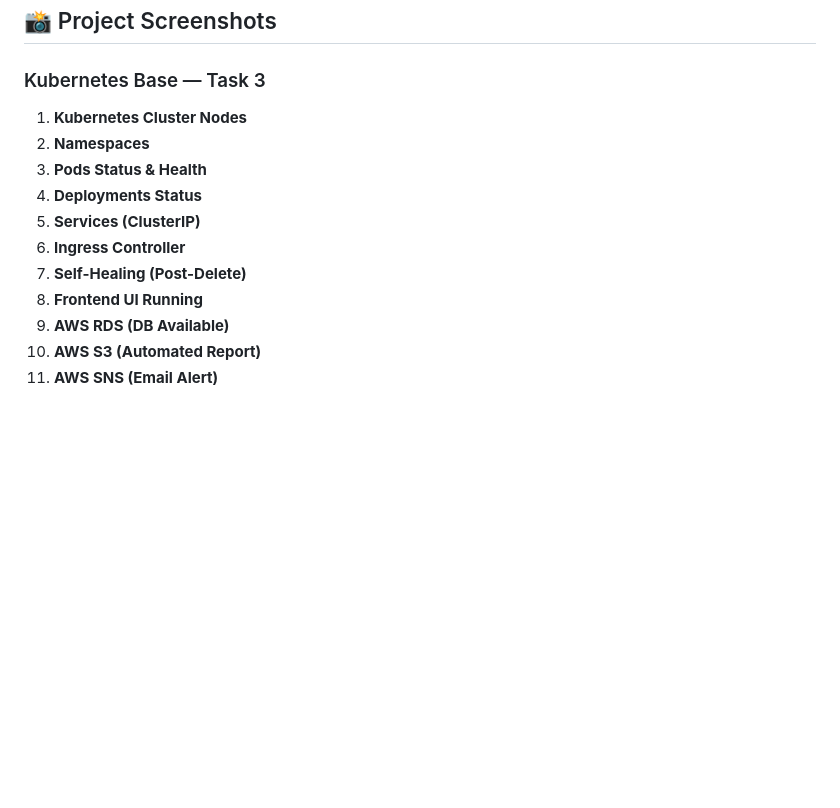
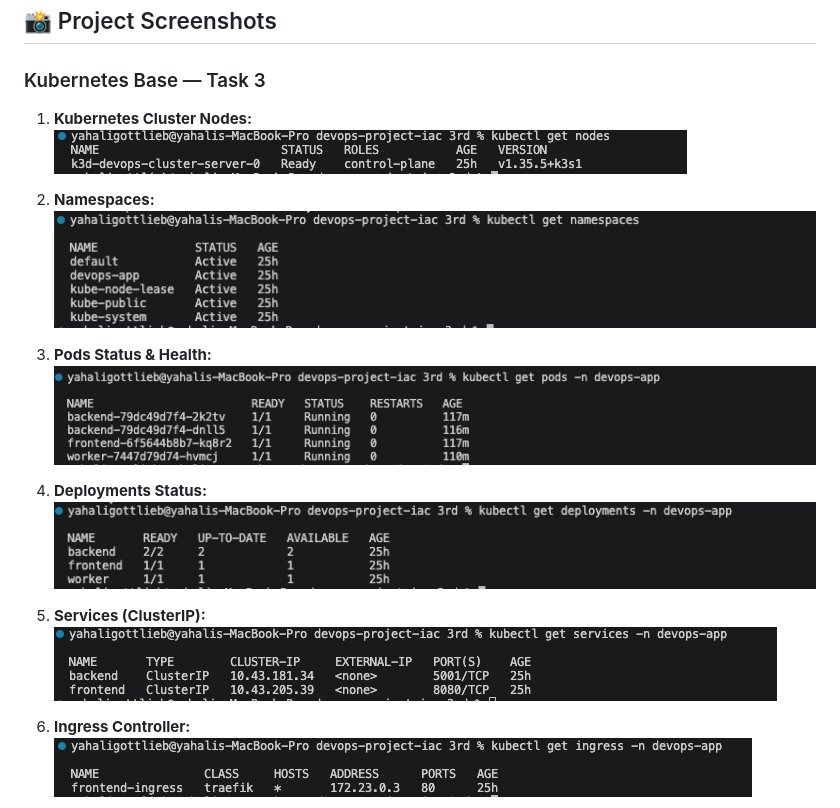
Before and after one commit to yahali-gottlieb/Project-CyberBrand-K8s-Microservices, a Markdown page: README.md, the part around one of its changes. Drawn GitHub-style; blank space fills up the shorter version.

Commit message:
docs: fix markdown image links in readme

```diff
--- a/README.md
+++ b/README.md
@@ -270,15 +270,21 @@ cd terraform && terraform destroy
 ## 📸 Project Screenshots
 
 ### Kubernetes Base — Task 3
+1. **Kubernetes Cluster Nodes:**
+![Nodes](screenshots/nodes.png)
 
-1. **Kubernetes Cluster Nodes**
-2. **Namespaces**
-3. **Pods Status & Health**
-4. **Deployments Status**
-5. **Services (ClusterIP)**
-6. **Ingress Controller**
-7. **Self-Healing (Post-Delete)**
-8. **Frontend UI Running**
-9. **AWS RDS (DB Available)**
-10. **AWS S3 (Automated Report)**
-11. **AWS SNS (Email Alert)**
+2. **Namespaces:**
+![Namespaces](screenshots/namespaces.png)
+
+3. **Pods Status & Health:**
+![Pods Status](screenshots/pods-status.png)
+
+4. **Deployments Status:**
+![Deployments](screenshots/deployments.png)
+
+5. **Services (ClusterIP):**
+![Services](screenshots/services.png)
+
+6. **Ingress Controller:**
+![Ingress](screenshots/ingress.png)
+
```
Also changed, not shown: other parts of README.md (+40 -10 lines).
